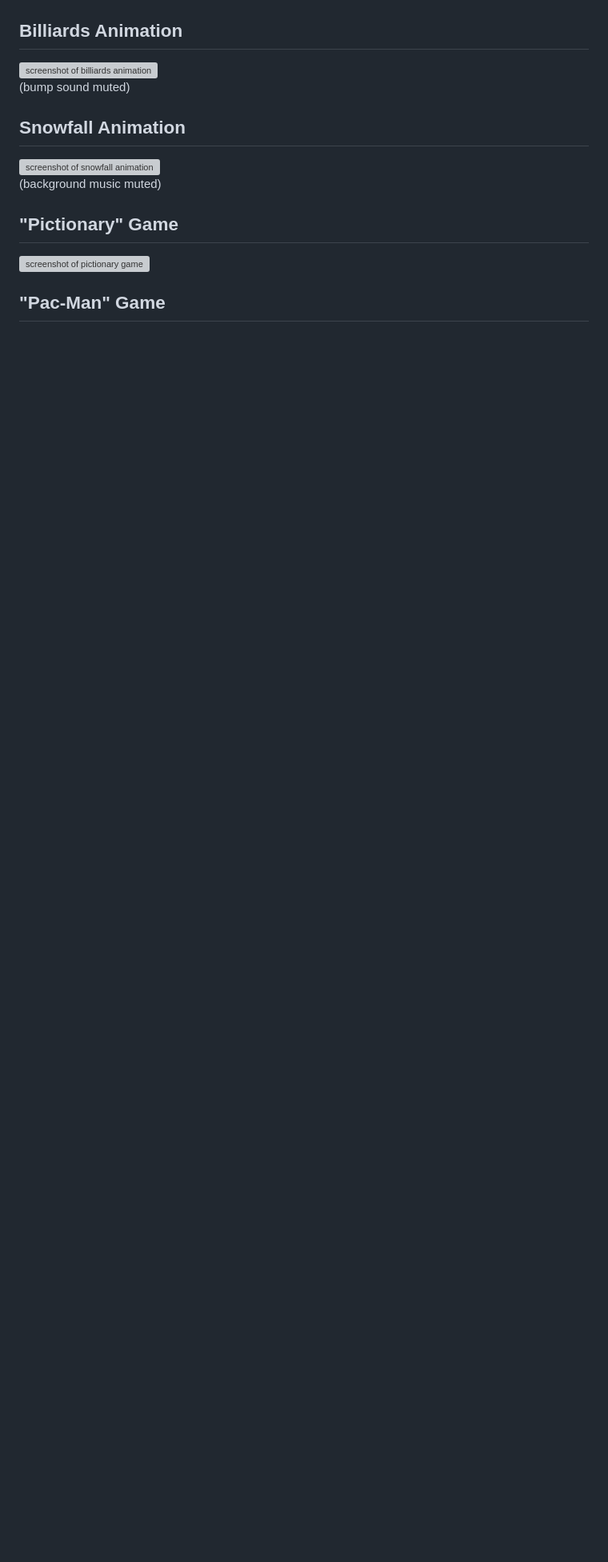
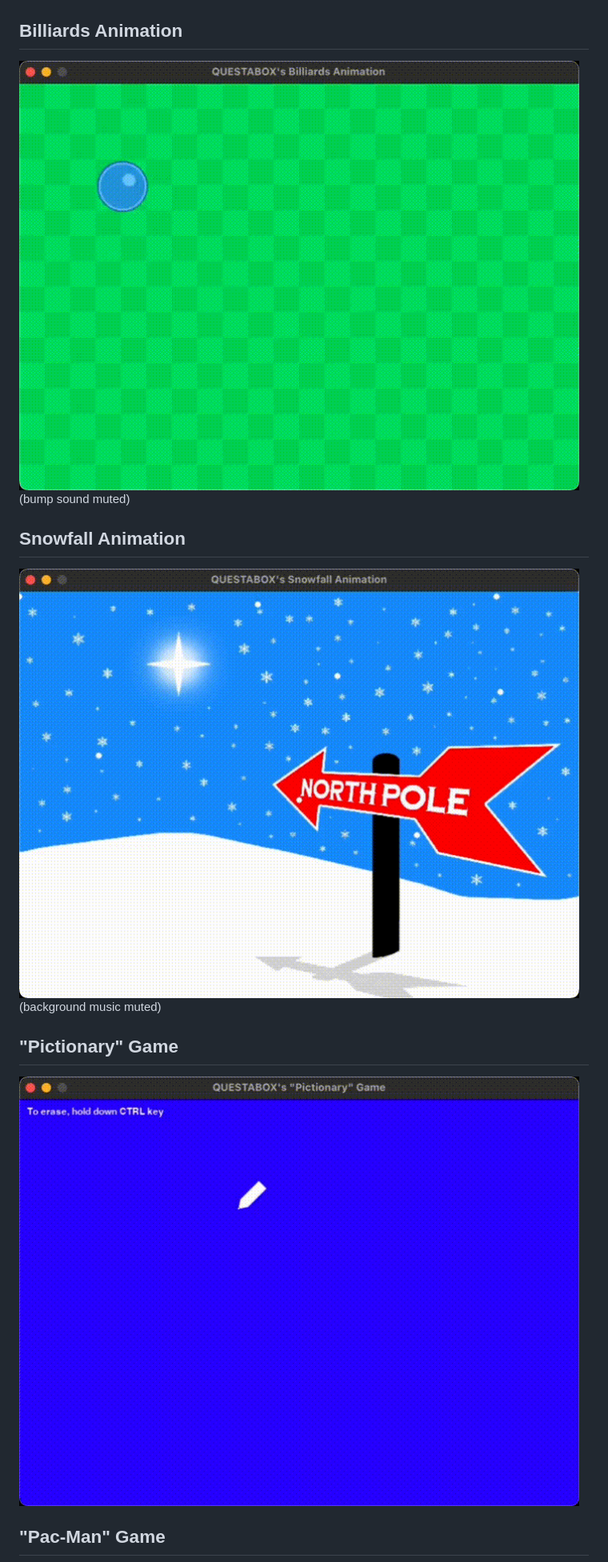
Before and after one commit to saegl5/myprojects, a Markdown page: README.md, the part around the change printed below. Shown: that part at 80% size. Drawn GitHub-style; pictures changed too: screenshots/billiards.gif (added), screenshots/pictionary.gif (added), screenshots/snowfall.gif (added); blank space fills up the shorter version; grey boxes are pictures that could not be loaded.

Commit message:
resetting screenshots

```diff
--- a/README.md
+++ b/README.md
@@ -4,14 +4,14 @@
 <img src="screenshots/suburb.png" alt="screenshot of suburb drawing" width="700">
 
 ## Billiards Animation
-<img src="screenshots/billiards.mp4" alt="screenshot of billiards animation" width="700"><br>
+<img src="screenshots/billiards.gif" alt="screenshot of billiards animation" width="700"><br>
 (bump sound muted)
 
 ## Snowfall Animation
-<img src="screenshots/snowfall.mp4" alt="screenshot of snowfall animation" width="700"><br>
+<img src="screenshots/snowfall.gif" alt="screenshot of snowfall animation" width="700"><br>
 (background music muted)
 
 ## "Pictionary" Game
-<img src="screenshots/pictionary.mp4" alt="screenshot of pictionary game" width="700">
+<img src="screenshots/pictionary.gif" alt="screenshot of pictionary game" width="700">
 
 ## "Pac-Man" Game
```
Also changed, not shown: other parts of README.md (+3 -3 lines), screenshots/pac_man.gif (added), screenshots/space_invaders.gif (added), 7 other files.
